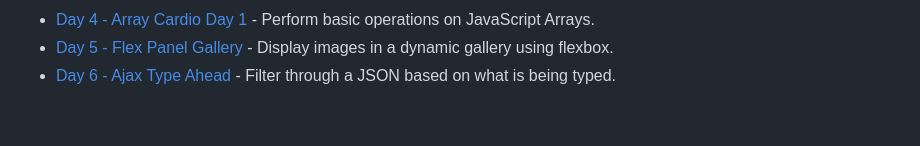
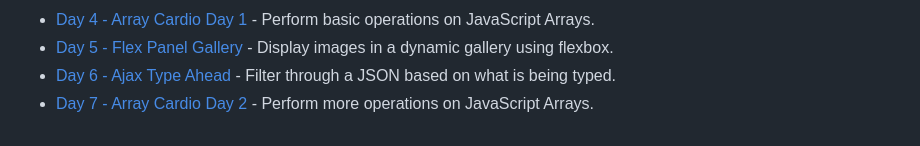
Before and after one commit to SharifCoding/30-days-javascript, a Markdown page: README.md, the part around the change. GitHub-like rendering.

Commit message:
day 7 array cardio 1 challenge

```diff
--- a/README.md
+++ b/README.md
@@ -12,3 +12,4 @@ Build 30 JavaScript app in 30 days with vanilla JavaScript; no frameworks, libra
 - [Day 4 - Array Cardio Day 1](./day_04/README.md) - Perform basic operations on JavaScript Arrays.
 - [Day 5 - Flex Panel Gallery](./day_05/README.md) - Display images in a dynamic gallery using flexbox.
 - [Day 6 - Ajax Type Ahead](./day_06/README.md) - Filter through a JSON based on what is being typed.
+- [Day 7 - Array Cardio Day 2](./day_07/README.md) - Perform more operations on JavaScript Arrays.
```
Also changed, not shown: day_07/README.md (added, +82 -0 lines), day_07/img/day7ex01.png (added), day_07/img/day7ex02.png (added), day_07/img/day7ex03.png (added), 4 other files.
